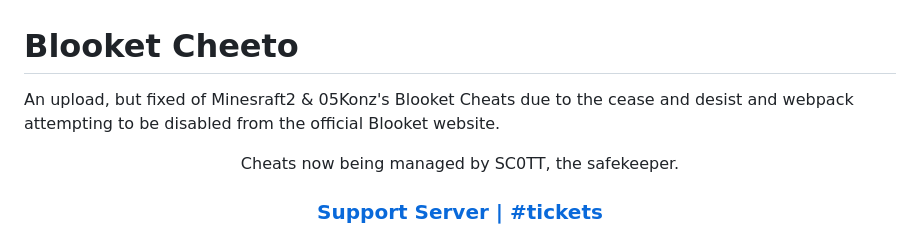
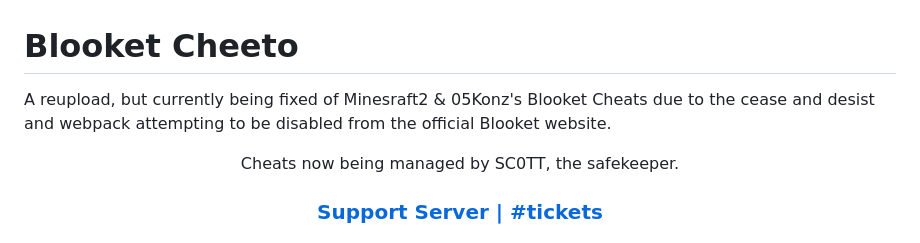
Before and after one commit to swagging-post/Blooket-Cheat-GUI-aka-Swaggers-GUI, a Markdown page: README.md, the part around the change. GitHub-like rendering.

```diff
--- a/README.md
+++ b/README.md
@@ -1,5 +1,5 @@
 # Blooket Cheeto
-An upload, but fixed of Minesraft2 & 05Konz's Blooket Cheats due to the cease and desist and webpack attempting to be disabled from the official Blooket website.
+A reupload, but currently being fixed of Minesraft2 & 05Konz's Blooket Cheats due to the cease and desist and webpack attempting to be disabled from the official Blooket website.
 
 <p align="center">Cheats now being managed by SC0TT, the safekeeper.</p>
 <h3 align="center"><a href="https://discord.gg/e2UXEwjcsg">Support Server | #tickets </a></h2>
```
